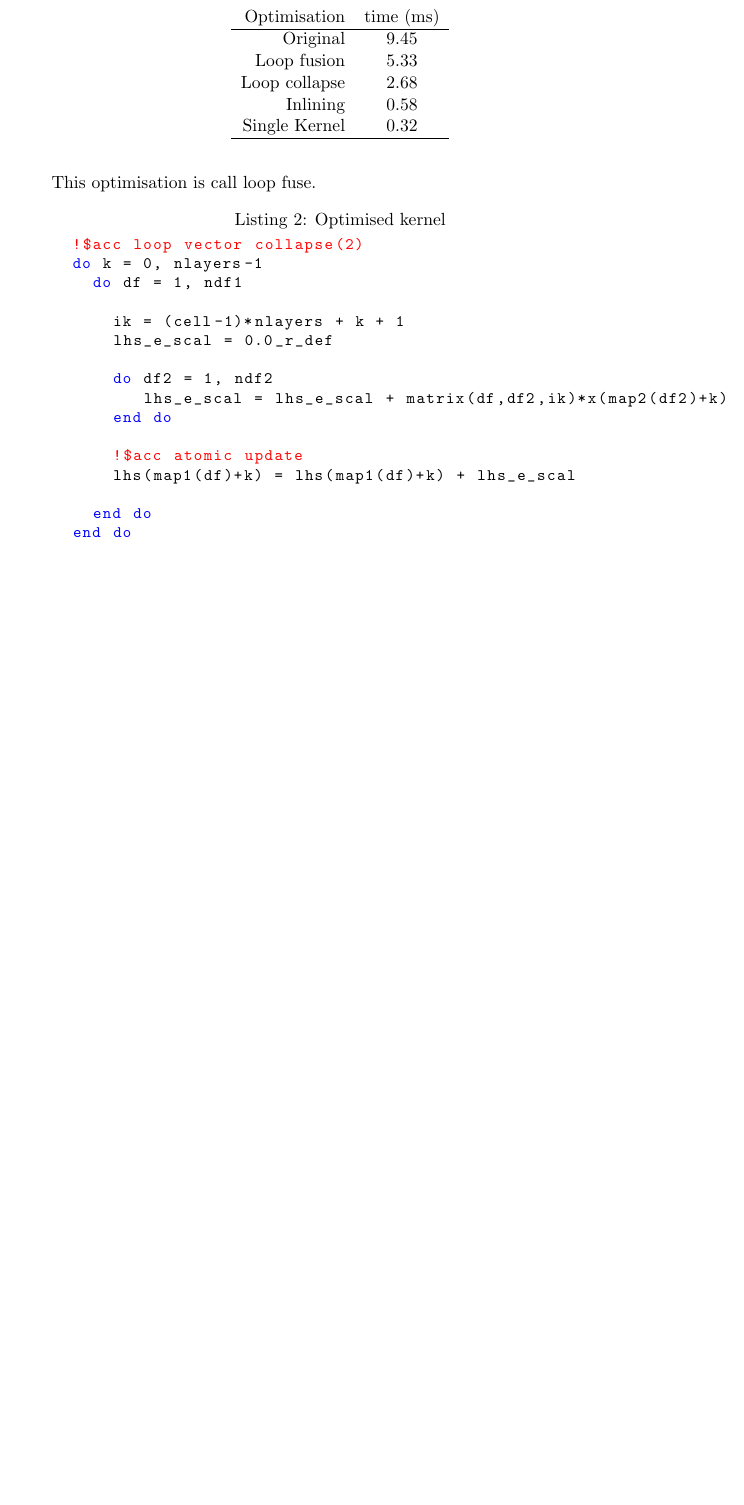
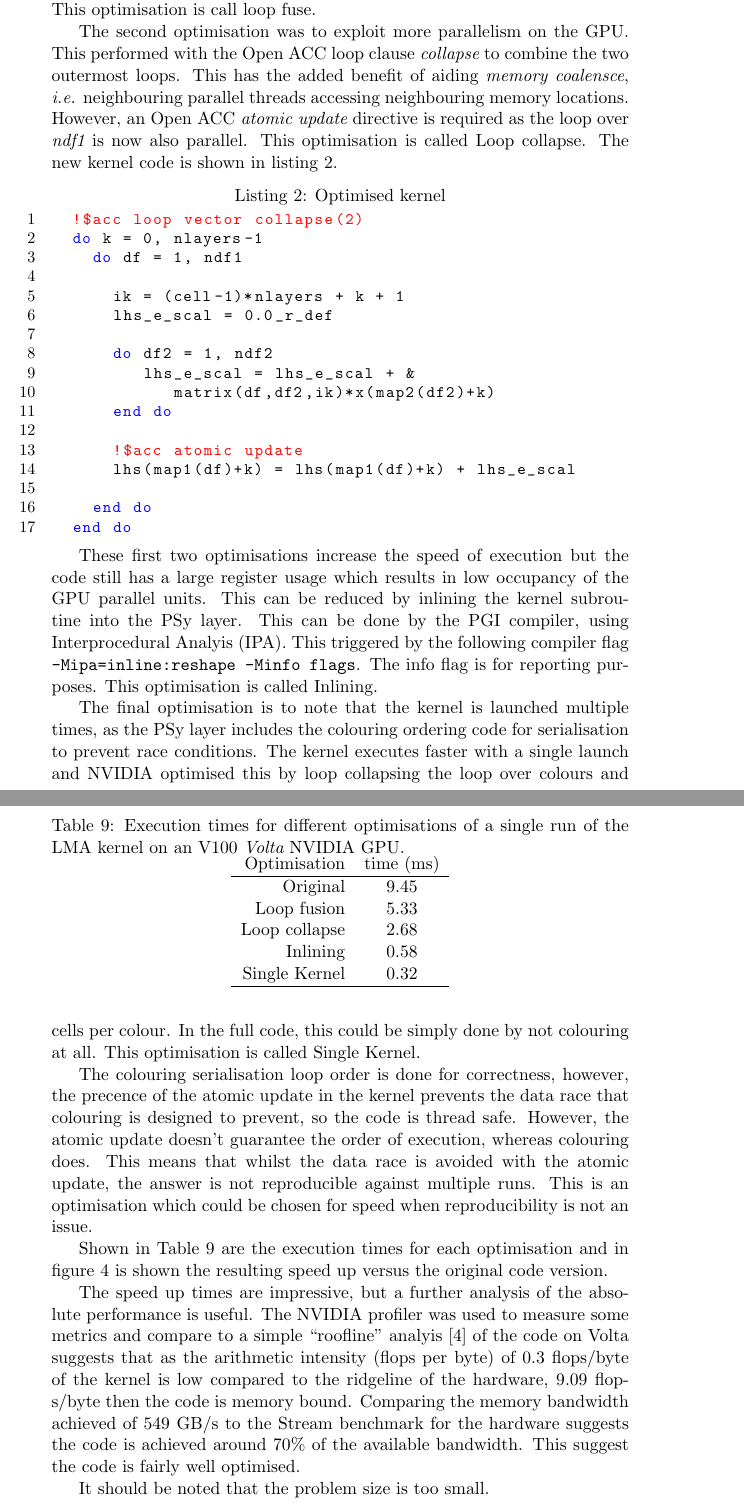
Before and after one commit to AdamVoysey/CPR2019, a LaTeX document (CompRep.tex, which reads PA.tex): part of page 12 of 14 before the commit and two parts of pages 12 and 13 of 15 after it, the two joined at a grey line, cut so that both start at the same text, the shorter picture padded with empty space. Compiled offline with pdfLaTeX.

Commit message:
Some more text

```diff
--- a/CompRep.tex
+++ b/CompRep.tex
@@ -8,6 +8,7 @@
 \lstset{language=[08]Fortran,
   basicstyle=\small\ttfamily,
   %identifierstyle=\color{green},
+  numbers=left,
   commentstyle=\color{red},
   keywordstyle=\color{blue},
   showstringspaces=false
--- a/PA.tex
+++ b/PA.tex
@@ -50,6 +53,15 @@ scalar. The scalar can stay resident in a register for each thread and
 avoids uncessary memory accesses. This optimisation is call loop
 fuse.
 
+The second optimisation was to exploit more parallelism on the GPU.
+This performed with the Open ACC loop clause {\em collapse} to combine
+the two outermost loops. This has the added benefit of aiding {\em
+  memory coalensce}, {\em i.e.} neighbouring parallel threads
+accessing neighbouring memory locations. However, an Open ACC {\em
+  atomic update} directive is required as the loop over {\em ndf1} is
+now also parallel. This optimisation is called Loop collapse. The new
+kernel code is shown in listing~\ref{lst:LMA-opt}.
+
 \begin{lstlisting}[language=Fortran,caption={Optimised
     kernel},label={lst:LMA-opt}]
   !$acc loop vector collapse(2)
@@ -70,8 +83,40 @@ fuse.
   end do
 \end{lstlisting}
 
+These first two optimisations increase the speed of execution but the
+code still has a large register usage which results in low occupancy
+of the GPU parallel units. This can be reduced by inlining the kernel
+subroutine into the PSy layer. This can be done by the PGI compiler,
+using Interprocedural Analyis (IPA). This triggered by the following
+compiler flag \verb+-Mipa=inline:reshape -Minfo flags+. The info flag
+is for reporting purposes. This optimisation is called Inlining.
+
+The final optimisation is to note that the kernel is launched multiple
+times, as the PSy layer includes the colouring ordering code for serialisation
+to prevent race conditions. The kernel executes faster with a
+single launch and NVIDIA optimised this by loop collapsing the loop
+over colours and cells per colour. In the full code, this could be
+simply done by not colouring at all. This optimisation is called
+Single Kernel.
+
+The colouring serialisation loop order is done for correctness,
+however, the precence of the atomic update in the kernel prevents the
+data race that colouring is designed to prevent, so the code is thread
+safe. However, the atomic update doesn't guarantee the order of
+execution, whereas colouring does. This means that whilst the data
+race is avoided with the atomic update, the answer is not reproducible against
+multiple runs. This is an optimisation which could be chosen for speed
+when reproducibility is not an issue.
+
+Shown in Table~\ref{tab:lma_nvidia} are the execution times for each
+optimisation and in figure~\ref{fig:lma_nvidia} is shown the resulting
+speed up versus the original code version.
+
 \begin{table}
 \centering
+\caption{\label{tab:lma_nvidia} Execution times for different
+  optimisations of a single run of  the LMA kernel on an V100
+  {\em Volta} NVIDIA GPU.}
 \begin{tabular}{rc}
 Optimisation & time (ms) \\\hline
 Original     & $9.45$ \\
@@ -88,3 +133,16 @@ Single Kernel & $0.32$ \\\hline
   original code for various optimisations. 1 loop fusion. 2 loop
   collapse. 3 Inlining. 4 Single Kernel.}
 \end{figure}
+
+The speed up times are impressive, but a further analysis of the
+absolute performance is useful. The NVIDIA profiler was
+used to measure some metrics and compare to a simple ``roofline''
+analyis~\cite{roofline} of the code on Volta suggests that as the arithmetic
+intensity (flops per byte) of $0.3$ flops/byte of the kernel is low
+compared to the ridgeline of the hardware, $9.09$ flops/byte then the
+code is memory bound. Comparing the memory bandwidth achieved of 549
+GB/s to the Stream benchmark for the hardware suggests the code is
+achieved around $70\%$ of the available bandwidth. This suggest the
+code is fairly well optimised.
+
+It should be noted that the problem size is too small.
```
Also changed, not shown: refs.bib (+19 -0 lines), PA.tex (12 more changed lines).
